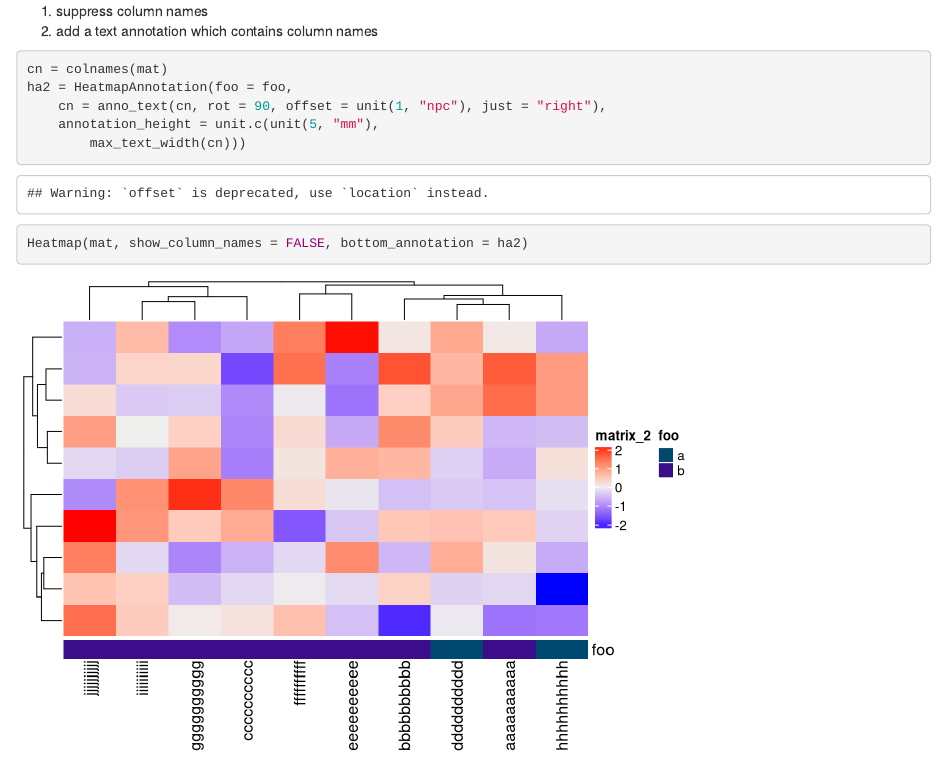
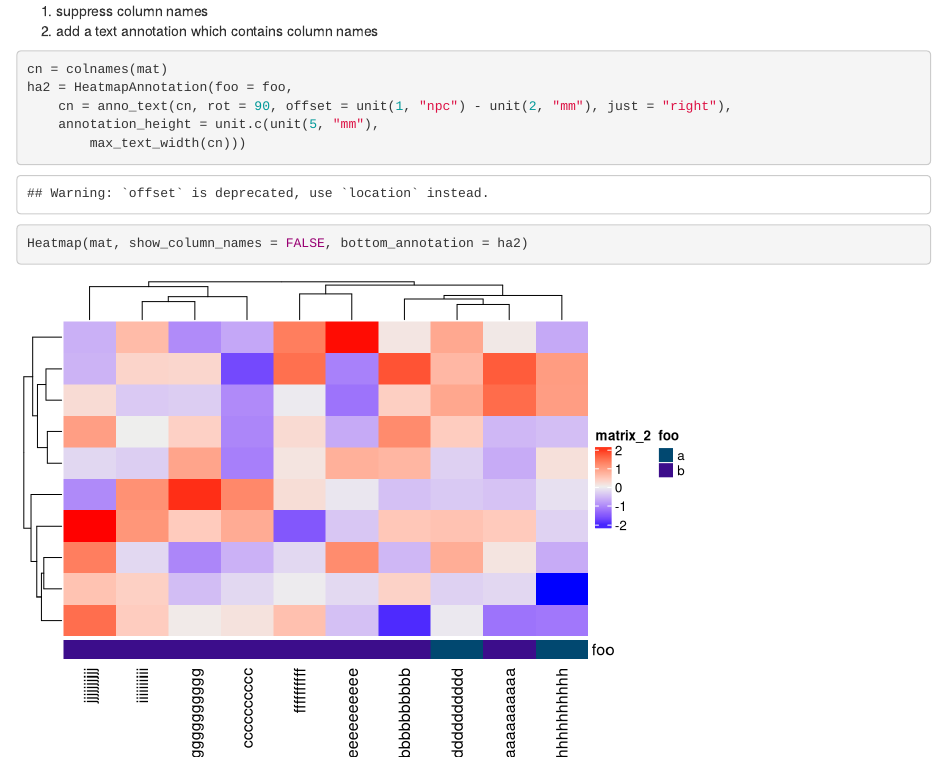
Before and after one commit to arsheedganaie/jokergoo.github.io, an R Markdown document (blog/Add_Column_names_below_Bottom_Annotations.Rmd): the page in a window 1100 px wide, from 1240 px down. Rendered offline with R 4.5, knitr and Pandoc, with nearby package versions.

Commit message:
update website

````diff
--- a/blog/Add_Column_names_below_Bottom_Annotations.Rmd
+++ b/blog/Add_Column_names_below_Bottom_Annotations.Rmd
@@ -22,7 +22,7 @@ In order to put the column names below bottom annotation, you can:
 ```{r}
 cn = colnames(mat)
 ha2 = HeatmapAnnotation(foo = foo,
-    cn = anno_text(cn, rot = 90, offset = unit(1, "npc"), just = "right"),
+    cn = anno_text(cn, rot = 90, offset = unit(1, "npc") - unit(2, "mm"), just = "right"),
     annotation_height = unit.c(unit(5, "mm"),
         max_text_width(cn)))
 Heatmap(mat, show_column_names = FALSE, bottom_annotation = ha2)
````
Also changed, not shown: blog/.post_info.RData, blog/html/d2d60bb3c5d6201f4914e2ca4ef40893.html, 1 other file.
